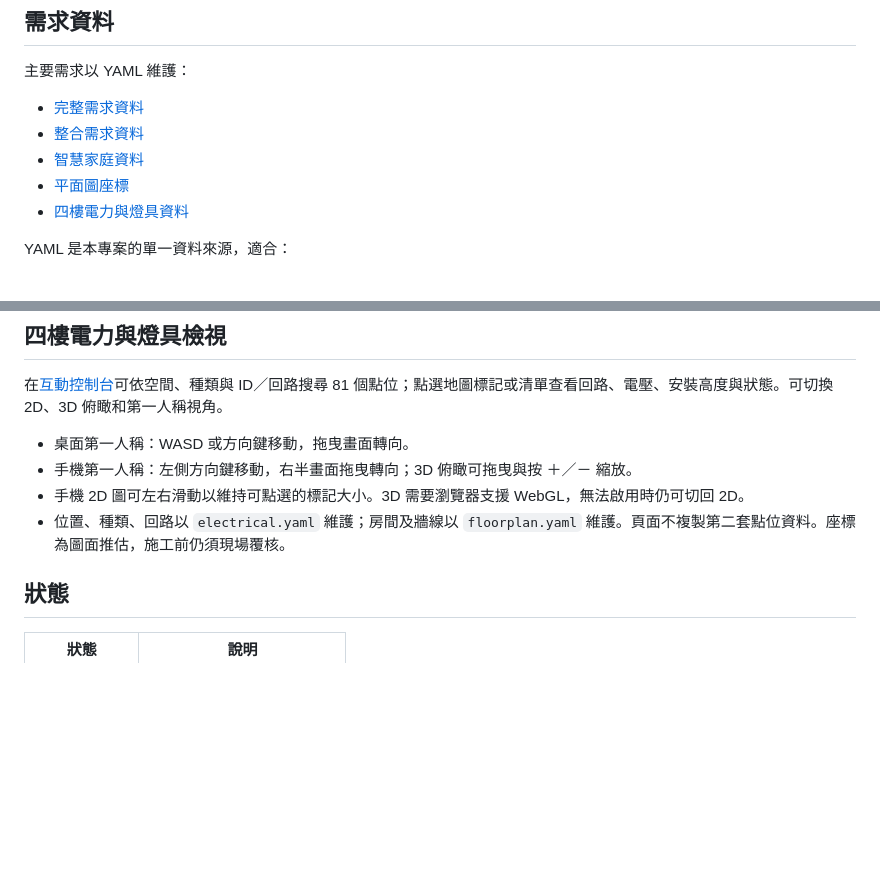
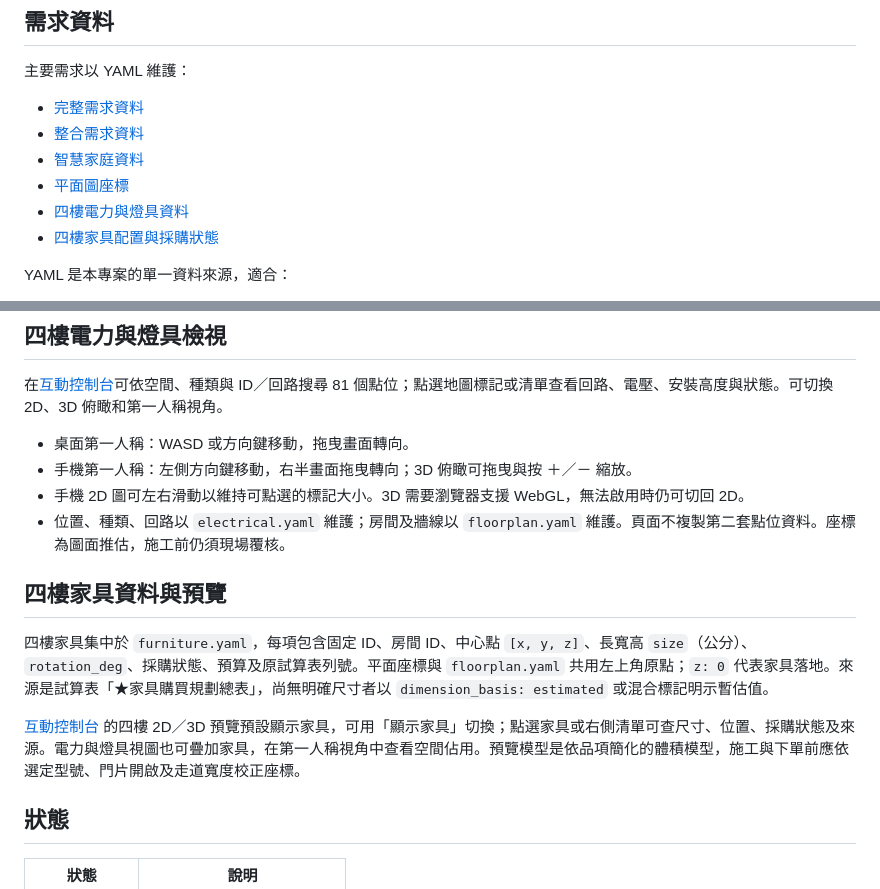
Before and after one commit to zackyen0603/home-reform-2026, a Markdown page: README.md, 2 parts joined by grey strips. GitHub-like rendering; blank space fills up the shorter version.

Commit message:
Document furniture catalog and preview controls

```diff
--- a/README.md
+++ b/README.md
@@ -15,6 +15,7 @@
 - [智慧家庭資料](smart-home.yaml)
 - [平面圖座標](floorplan.yaml)
 - [四樓電力與燈具資料](electrical.yaml)
+- [四樓家具配置與採購狀態](furniture.yaml)
 
 YAML 是本專案的單一資料來源，適合：
 
@@ -33,6 +34,12 @@ YAML 是本專案的單一資料來源，適合：
 - 手機第一人稱：左側方向鍵移動，右半畫面拖曳轉向；3D 俯瞰可拖曳與按 ＋／－ 縮放。
 - 手機 2D 圖可左右滑動以維持可點選的標記大小。3D 需要瀏覽器支援 WebGL，無法啟用時仍可切回 2D。
 - 位置、種類、回路以 `electrical.yaml` 維護；房間及牆線以 `floorplan.yaml` 維護。頁面不複製第二套點位資料。座標為圖面推估，施工前仍須現場覆核。
+
+## 四樓家具資料與預覽
+
+四樓家具集中於 `furniture.yaml`，每項包含固定 ID、房間 ID、中心點 `[x, y, z]`、長寬高 `size`（公分）、`rotation_deg`、採購狀態、預算及原試算表列號。平面座標與 `floorplan.yaml` 共用左上角原點；`z: 0` 代表家具落地。來源是試算表「★家具購買規劃總表」，尚無明確尺寸者以 `dimension_basis: estimated` 或混合標記明示暫估值。
+
+[互動控制台](https://zackyen0603.github.io/home-reform-2026/#floorplan) 的四樓 2D／3D 預覽預設顯示家具，可用「顯示家具」切換；點選家具或右側清單可查尺寸、位置、採購狀態及來源。電力與燈具視圖也可疊加家具，在第一人稱視角中查看空間佔用。預覽模型是依品項簡化的體積模型，施工與下單前應依選定型號、門片開啟及走道寬度校正座標。
 
 ## 狀態
 
```
